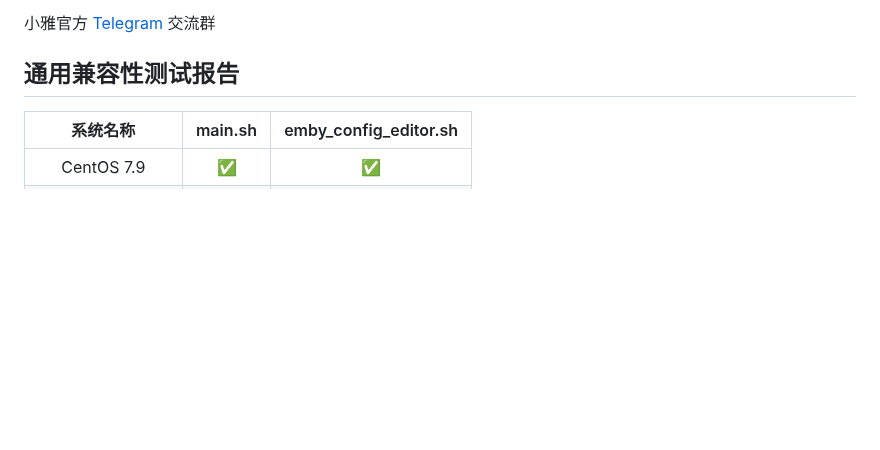
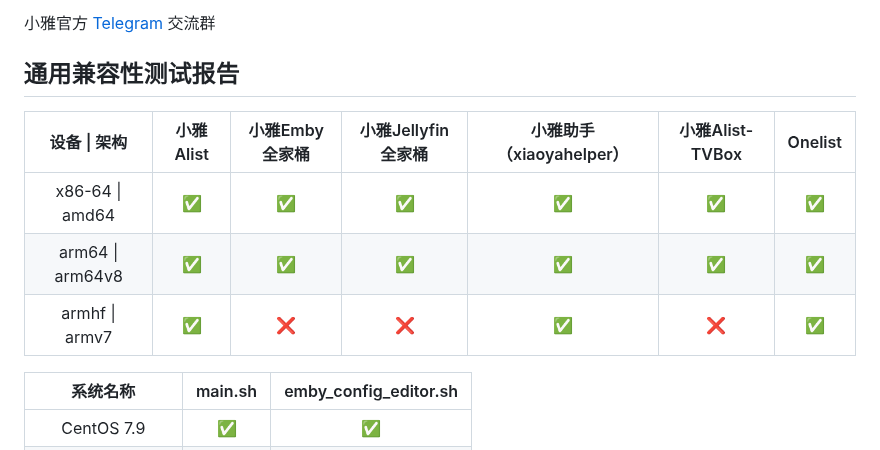
Before and after one commit to DDS-Derek/xiaoya-alist, a Markdown page: README.md, the part around the change. Rendered like a GitHub page; blank space fills up the shorter version.

Commit message:
docs: add architecture compatibility

```diff
--- a/README.md
+++ b/README.md
@@ -140,6 +140,12 @@ Docker启动容器名称设置 -> 8 1
 
 ## 通用兼容性测试报告
 
+|   设备 \| 架构   | 小雅Alist | 小雅Emby全家桶 | 小雅Jellyfin全家桶 | 小雅助手（xiaoyahelper） | 小雅Alist-TVBox | Onelist |
+| :--------------: | :-------: | :------------: | :----------------: | :----------------------: | :-------------: | :-----: |
+| x86-64 \| amd64  |     ✅     |       ✅        |         ✅          |            ✅             |        ✅        |    ✅    |
+| arm64 \| arm64v8 |     ✅     |       ✅        |         ✅          |            ✅             |        ✅        |    ✅    |
+|  armhf \| armv7  |     ✅     |       ❌        |         ❌          |            ✅             |        ❌        |    ✅    |
+
 |    系统名称     | main.sh | emby_config_editor.sh |
 | :-------------: | :-----: | :-------------------: |
 |   CentOS 7.9    |    ✅    |           ✅           |
```
